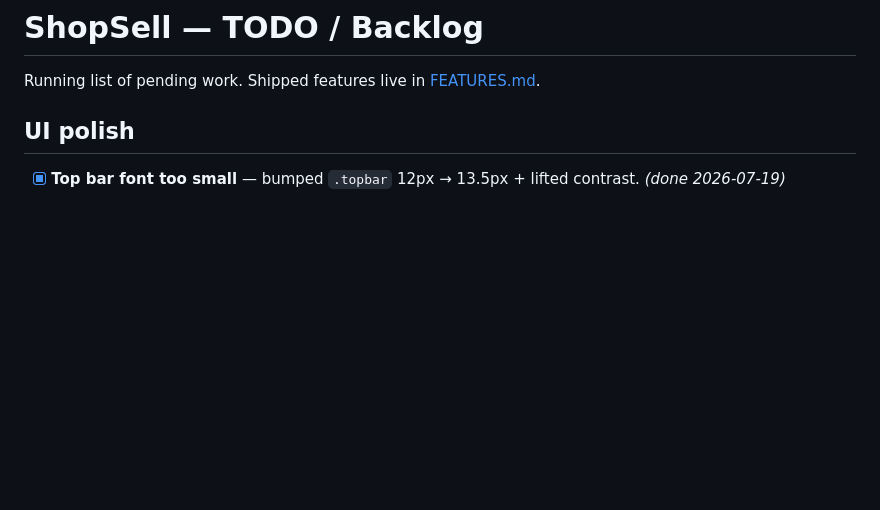
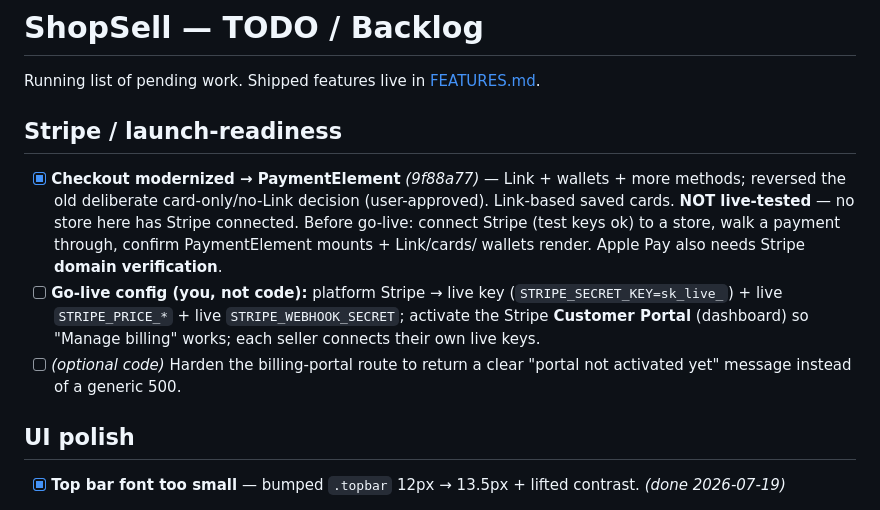
Before and after one commit to dandelao7-svg/shopsell, a Markdown page: TODO.md, the part around the change. Rendered like a GitHub page; blank space fills up the shorter version.

Commit message:
TODO: Stripe launch-readiness — checkout PaymentElement done; go-live config listed
Checkout modernized to PaymentElement (Link/wallets). Records the
not-yet-live-tested caveat and the config/ops steps to go live (live
platform keys, Customer Portal activation, seller live keys).

Co-Authored-By: Claude Opus 4.8 (1M context) <noreply@anthropic.com>

```diff
--- a/TODO.md
+++ b/TODO.md
@@ -1,6 +1,20 @@
 # ShopSell — TODO / Backlog
 
 Running list of pending work. Shipped features live in [FEATURES.md](FEATURES.md).
+
+## Stripe / launch-readiness
+- [x] **Checkout modernized → PaymentElement** _(9f88a77)_ — Link + wallets +
+  more methods; reversed the old deliberate card-only/no-Link decision
+  (user-approved). Link-based saved cards. **NOT live-tested** — no store here
+  has Stripe connected. Before go-live: connect Stripe (test keys ok) to a
+  store, walk a payment through, confirm PaymentElement mounts + Link/cards/
+  wallets render. Apple Pay also needs Stripe **domain verification**.
+- [ ] **Go-live config (you, not code):** platform Stripe → live key
+  (`STRIPE_SECRET_KEY=sk_live_`) + live `STRIPE_PRICE_*` + live
+  `STRIPE_WEBHOOK_SECRET`; activate the Stripe **Customer Portal** (dashboard)
+  so "Manage billing" works; each seller connects their own live keys.
+- [ ] _(optional code)_ Harden the billing-portal route to return a clear
+  "portal not activated yet" message instead of a generic 500.
 
 ## UI polish
 - [x] **Top bar font too small** — bumped `.topbar` 12px → 13.5px + lifted contrast. _(done 2026-07-19)_
```
